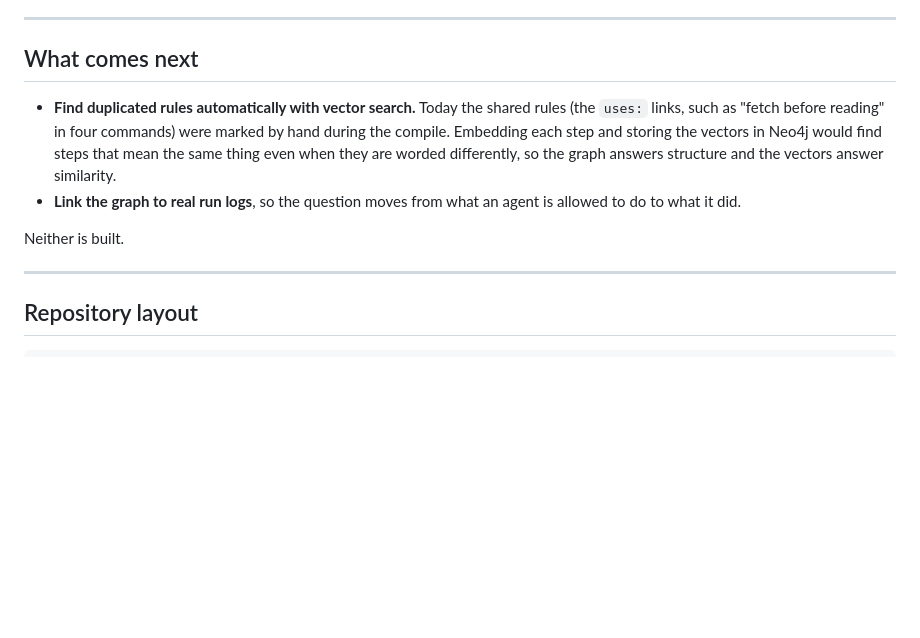
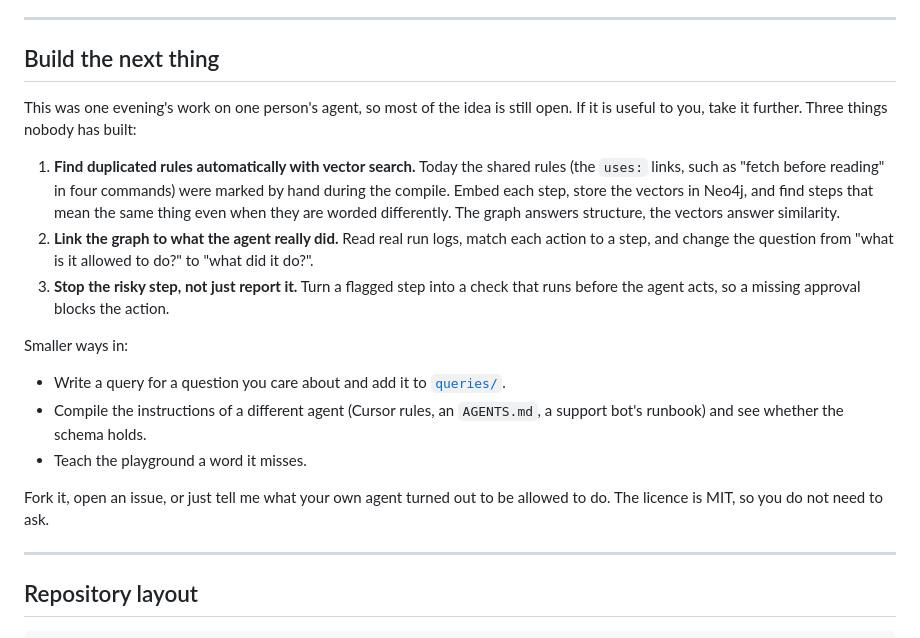
Before and after one commit to atharux/skill-graph, a Markdown page: README.md, the part around the change. Rendered like a GitHub page; blank space fills up the shorter version.

Commit message:
README: invite people to build the next thing
Co-Authored-By: Claude Opus 5.5 <noreply@anthropic.com>

```diff
--- a/README.md
+++ b/README.md
@@ -296,17 +296,31 @@ Every node also carries `:SkillGraph`.
 
 ---
 
-## What comes next
+## Build the next thing
 
-- **Find duplicated rules automatically with vector search.** Today the shared rules
-  (the `uses:` links, such as "fetch before reading" in four commands) were marked by
-  hand during the compile. Embedding each step and storing the vectors in Neo4j would
-  find steps that mean the same thing even when they are worded differently, so the
-  graph answers structure and the vectors answer similarity.
-- **Link the graph to real run logs**, so the question moves from what an agent is
-  allowed to do to what it did.
+This was one evening's work on one person's agent, so most of the idea is still open.
+If it is useful to you, take it further. Three things nobody has built:
 
-Neither is built.
+1. **Find duplicated rules automatically with vector search.** Today the shared rules
+   (the `uses:` links, such as "fetch before reading" in four commands) were marked by
+   hand during the compile. Embed each step, store the vectors in Neo4j, and find
+   steps that mean the same thing even when they are worded differently. The graph
+   answers structure, the vectors answer similarity.
+2. **Link the graph to what the agent really did.** Read real run logs, match each
+   action to a step, and change the question from "what is it allowed to do?" to
+   "what did it do?".
+3. **Stop the risky step, not just report it.** Turn a flagged step into a check that
+   runs before the agent acts, so a missing approval blocks the action.
+
+Smaller ways in:
+
+- Write a query for a question you care about and add it to [`queries/`](queries/).
+- Compile the instructions of a different agent (Cursor rules, an `AGENTS.md`, a
+  support bot's runbook) and see whether the schema holds.
+- Teach the playground a word it misses.
+
+Fork it, open an issue, or just tell me what your own agent turned out to be allowed
+to do. The licence is MIT, so you do not need to ask.
 
 ---
 
```
